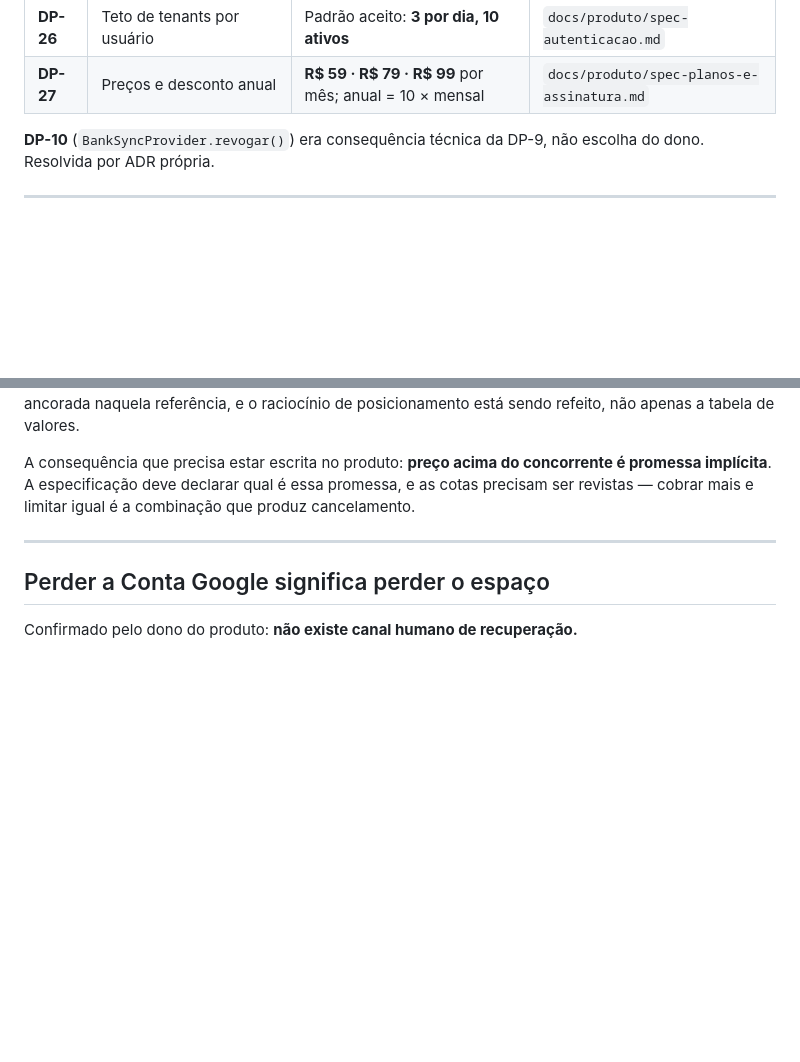
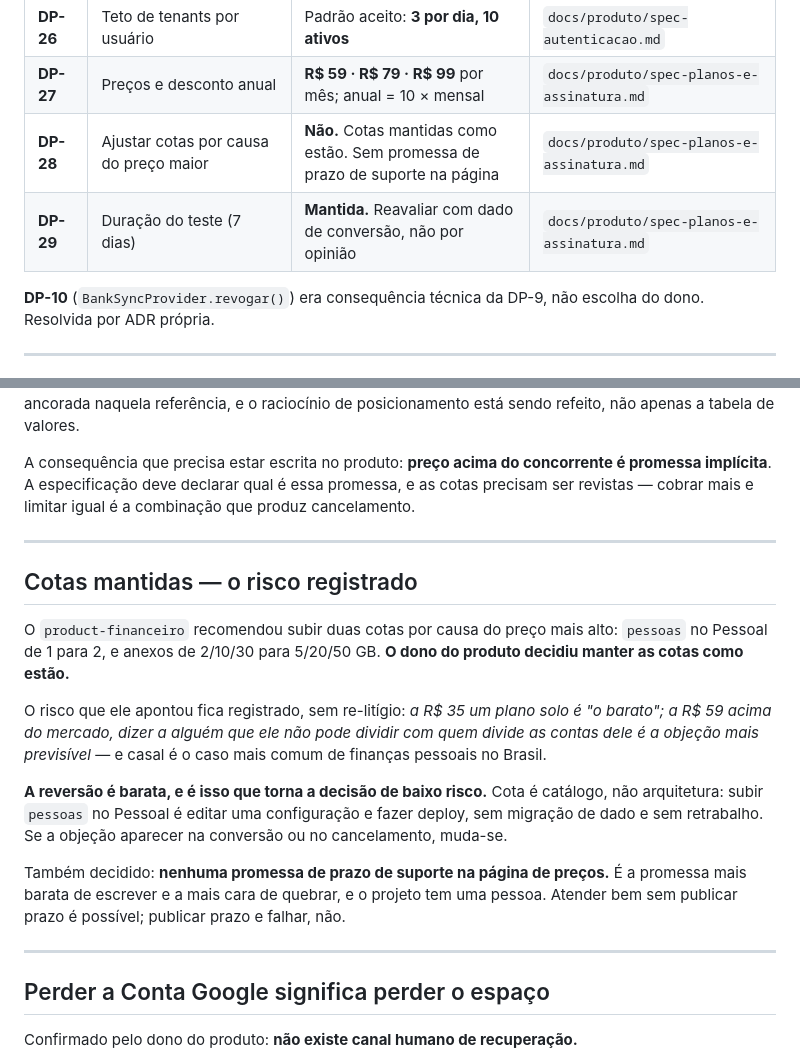
Before and after one commit to dgllpnv/mavia, a Markdown page: docs/decisoes-do-produto.md, 2 parts joined by grey strips. Drawn GitHub-style; blank space fills up the shorter version.

Commit message:
Registra a decisao de manter as cotas e nao prometer prazo de suporte
O product-financeiro recomendou subir duas cotas por causa do preco mais
alto. O dono decidiu manter como estao. O risco fica registrado sem
re-litigio, junto do que torna a decisao de baixo risco: cota e catalogo,
nao arquitetura. Subir a cota depois e editar configuracao e fazer
deploy, sem migracao de dado.

Nenhuma promessa de prazo de suporte na pagina de precos. E a promessa
mais barata de escrever e a mais cara de quebrar, e o projeto tem uma
pessoa.

O teste de 7 dias fica mantido, com reavaliacao por dado de conversao e
nao por opiniao.

```diff
--- a/docs/decisoes-do-produto.md
+++ b/docs/decisoes-do-produto.md
@@ -36,6 +36,8 @@ Este arquivo é um índice, não a fonte. A justificativa completa e as consequ
 | **DP-25** | Existe canal humano de recuperação? | **Não existe.** Confirmado | `docs/produto/spec-autenticacao.md` |
 | **DP-26** | Teto de tenants por usuário | Padrão aceito: **3 por dia, 10 ativos** | `docs/produto/spec-autenticacao.md` |
 | **DP-27** | Preços e desconto anual | **R$ 59 · R$ 79 · R$ 99** por mês; anual = 10 × mensal | `docs/produto/spec-planos-e-assinatura.md` |
+| **DP-28** | Ajustar cotas por causa do preço maior | **Não.** Cotas mantidas como estão. Sem promessa de prazo de suporte na página | `docs/produto/spec-planos-e-assinatura.md` |
+| **DP-29** | Duração do teste (7 dias) | **Mantida.** Reavaliar com dado de conversão, não por opinião | `docs/produto/spec-planos-e-assinatura.md` |
 
 **DP-10** (`BankSyncProvider.revogar()`) era consequência técnica da DP-9, não escolha do dono. Resolvida por ADR própria.
 
@@ -83,6 +85,18 @@ A consequência que precisa estar escrita no produto: **preço acima do concorre
 
 ---
 
+## Cotas mantidas — o risco registrado
+
+O `product-financeiro` recomendou subir duas cotas por causa do preço mais alto: `pessoas` no Pessoal de 1 para 2, e anexos de 2/10/30 para 5/20/50 GB. **O dono do produto decidiu manter as cotas como estão.**
+
+O risco que ele apontou fica registrado, sem re-litígio: *a R$ 35 um plano solo é "o barato"; a R$ 59 acima do mercado, dizer a alguém que ele não pode dividir com quem divide as contas dele é a objeção mais previsível* — e casal é o caso mais comum de finanças pessoais no Brasil.
+
+**A reversão é barata, e é isso que torna a decisão de baixo risco.** Cota é catálogo, não arquitetura: subir `pessoas` no Pessoal é editar uma configuração e fazer deploy, sem migração de dado e sem retrabalho. Se a objeção aparecer na conversão ou no cancelamento, muda-se.
+
+Também decidido: **nenhuma promessa de prazo de suporte na página de preços.** É a promessa mais barata de escrever e a mais cara de quebrar, e o projeto tem uma pessoa. Atender bem sem publicar prazo é possível; publicar prazo e falhar, não.
+
+---
+
 ## Perder a Conta Google significa perder o espaço
 
 Confirmado pelo dono do produto: **não existe canal humano de recuperação.**
```
